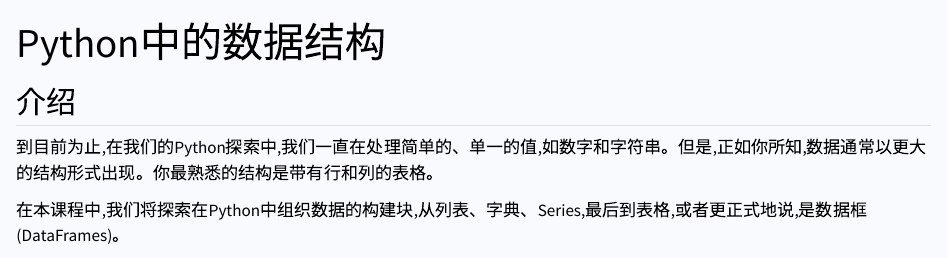
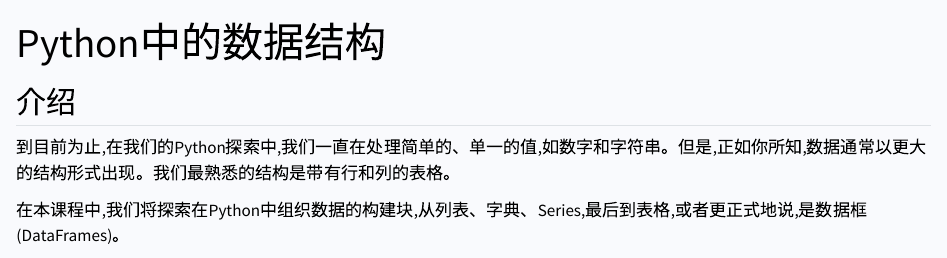
Before and after one commit to the-graph-courses/idap_book_cn, a Quarto document (p_foundations_data_structures_cn.qmd): the page in a window 1100 px wide, from its top. Rendered offline with R 4.5, knitr and Pandoc in place of Quarto, with nearby package versions.

Commit message:
Update p_foundations_data_structures_cn.qmd

```diff
--- a/p_foundations_data_structures_cn.qmd
+++ b/p_foundations_data_structures_cn.qmd
@@ -4,7 +4,7 @@
 
 ## 介绍
 
-到目前为止,在我们的Python探索中,我们一直在处理简单的、单一的值,如数字和字符串。但是,正如你所知,数据通常以更大的结构形式出现。你最熟悉的结构是带有行和列的表格。
+到目前为止,在我们的Python探索中,我们一直在处理简单的、单一的值,如数字和字符串。但是,正如你所知,数据通常以更大的结构形式出现。我们最熟悉的结构是带有行和列的表格。
 
 在本课程中,我们将探索在Python中组织数据的构建块,从列表、字典、Series,最后到表格,或者更正式地说,是数据框(DataFrames)。
 
```
